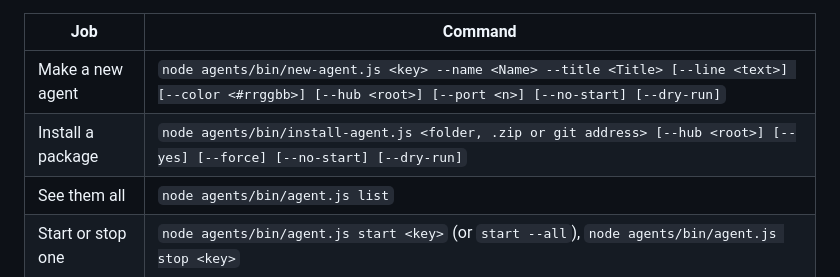
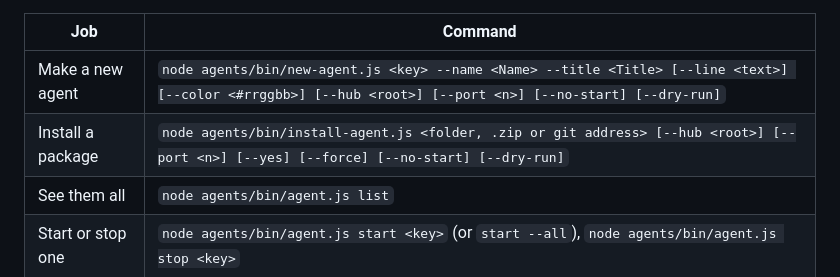
Before and after one commit to wilson-works/workspace, a Markdown page: agents/CONTRACT.md, the part around the change. GitHub-like rendering.

Commit message:
CONTRACT.md: install-agent --port

```diff
--- a/agents/CONTRACT.md
+++ b/agents/CONTRACT.md
@@ -154,7 +154,7 @@ Run from the Workspace folder. Each prints its plan with the same marks: `+` add
 | Job | Command |
 |---|---|
 | Make a new agent | `node agents/bin/new-agent.js <key> --name <Name> --title <Title> [--line <text>] [--color <#rrggbb>] [--hub <root>] [--port <n>] [--no-start] [--dry-run]` |
-| Install a package | `node agents/bin/install-agent.js <folder, .zip or git address> [--hub <root>] [--yes] [--force] [--no-start] [--dry-run]` |
+| Install a package | `node agents/bin/install-agent.js <folder, .zip or git address> [--hub <root>] [--port <n>] [--yes] [--force] [--no-start] [--dry-run]` |
 | See them all | `node agents/bin/agent.js list` |
 | Start or stop one | `node agents/bin/agent.js start <key>` (or `start --all`), `node agents/bin/agent.js stop <key>` |
 | Take one out | `node agents/bin/agent.js remove <key> [--yes]` |
```
